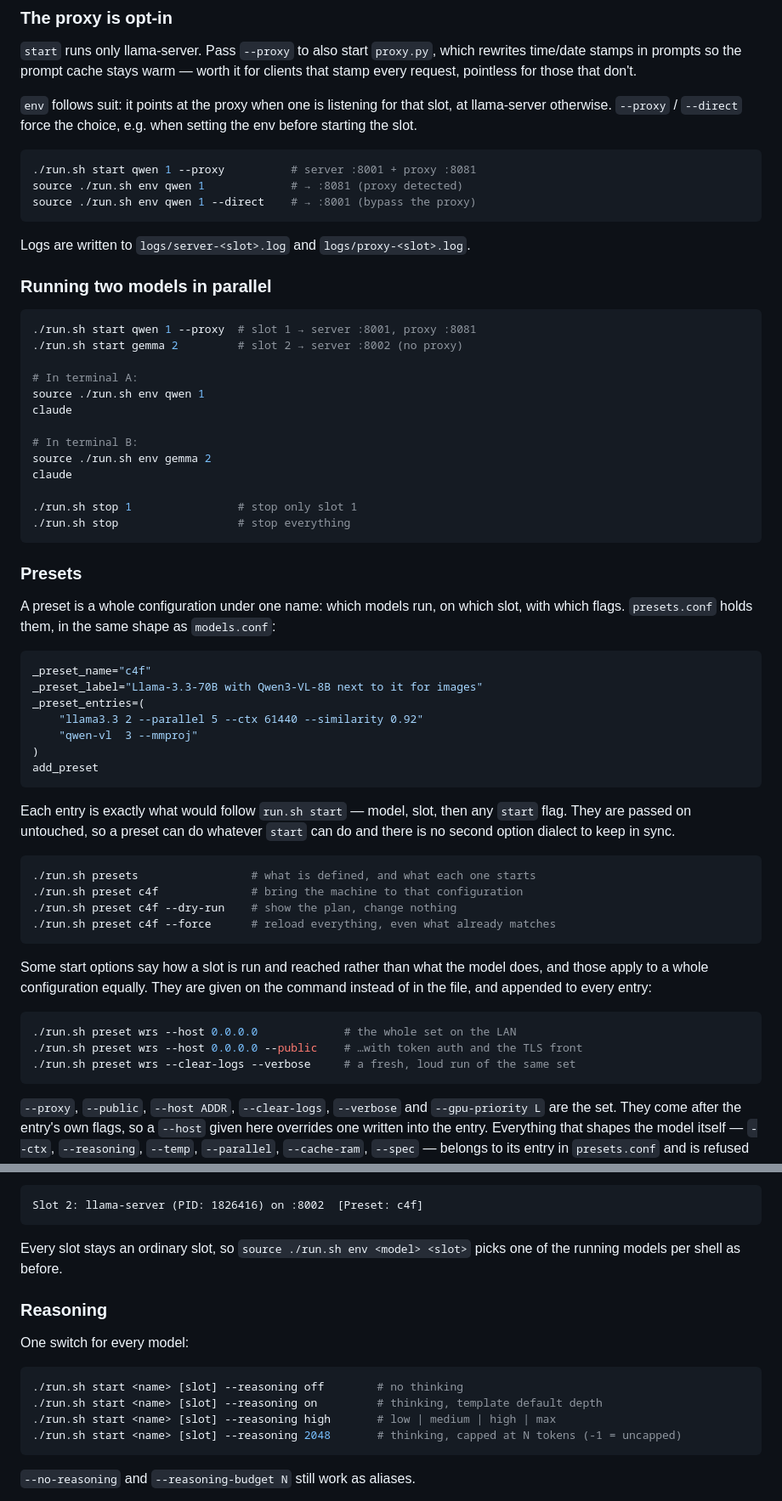
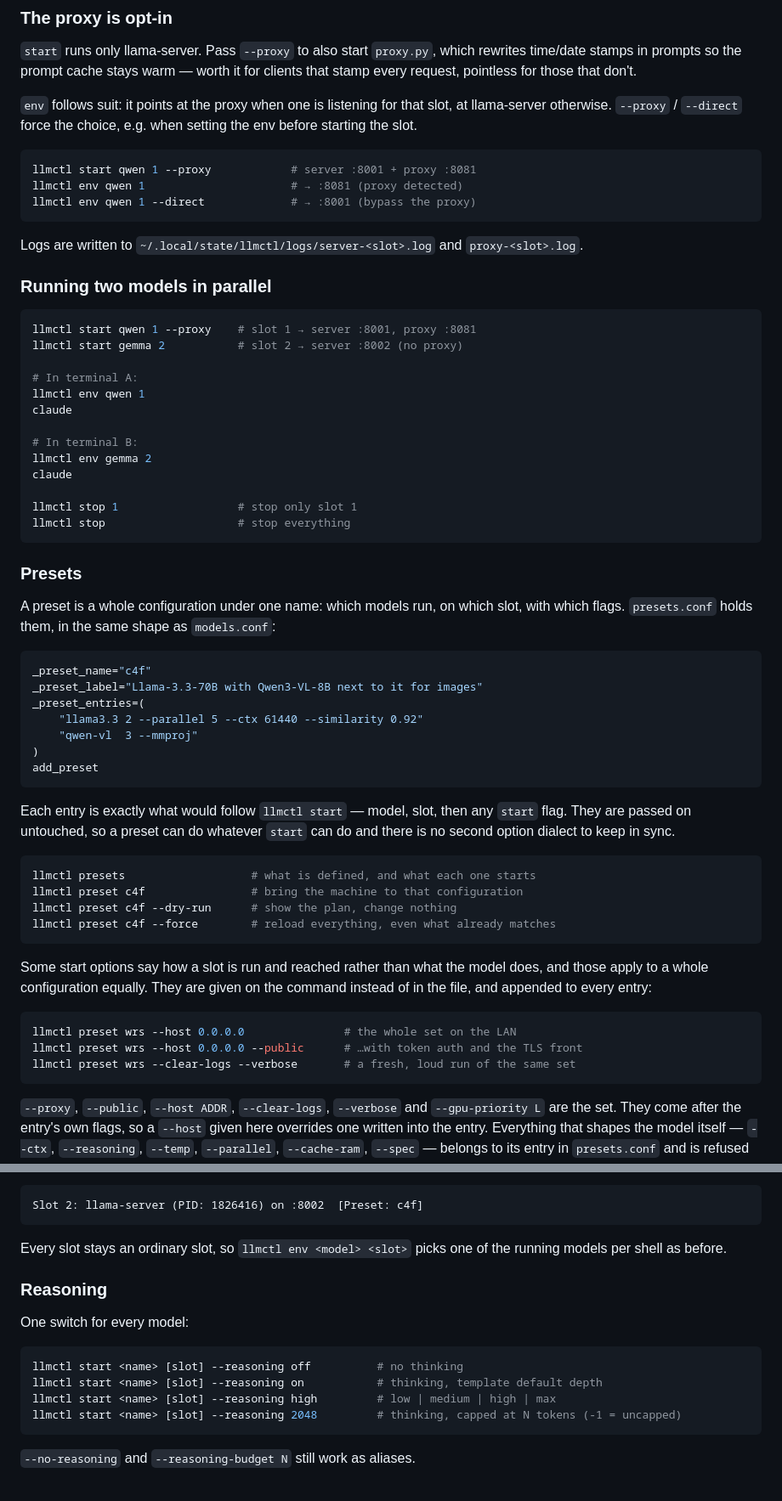
Before and after one commit to chrbayer/AI, a Markdown page: README.md, 2 parts joined by grey strips. Shown at 85% size. Rendered like a GitHub page.

````diff
--- a/README.md
+++ b/README.md
@@ -68,29 +103,29 @@ at llama-server otherwise. `--proxy` / `--direct` force the choice, e.g. when
 setting the env before starting the slot.
 
 ```bash
-./run.sh start qwen 1 --proxy          # server :8001 + proxy :8081
-source ./run.sh env qwen 1             # → :8081 (proxy detected)
-source ./run.sh env qwen 1 --direct    # → :8001 (bypass the proxy)
+llmctl start qwen 1 --proxy            # server :8001 + proxy :8081
+llmctl env qwen 1                      # → :8081 (proxy detected)
+llmctl env qwen 1 --direct             # → :8001 (bypass the proxy)
 ```
 
-Logs are written to `logs/server-<slot>.log` and `logs/proxy-<slot>.log`.
+Logs are written to `~/.local/state/llmctl/logs/server-<slot>.log` and `proxy-<slot>.log`.
 
 ### Running two models in parallel
 
 ```bash
-./run.sh start qwen 1 --proxy  # slot 1 → server :8001, proxy :8081
-./run.sh start gemma 2         # slot 2 → server :8002 (no proxy)
+llmctl start qwen 1 --proxy    # slot 1 → server :8001, proxy :8081
+llmctl start gemma 2           # slot 2 → server :8002 (no proxy)
 
 # In terminal A:
-source ./run.sh env qwen 1
+llmctl env qwen 1
 claude
 
 # In terminal B:
-source ./run.sh env gemma 2
+llmctl env gemma 2
 claude
 
-./run.sh stop 1                # stop only slot 1
-./run.sh stop                  # stop everything
+llmctl stop 1                  # stop only slot 1
+llmctl stop                    # stop everything
 ```
 
 ### Presets
@@ -109,15 +144,15 @@ _preset_entries=(
 add_preset
 ```
 
-Each entry is exactly what would follow `run.sh start` — model, slot, then any
+Each entry is exactly what would follow `llmctl start` — model, slot, then any
 `start` flag. They are passed on untouched, so a preset can do whatever `start`
 can do and there is no second option dialect to keep in sync.
 
 ```bash
-./run.sh presets                 # what is defined, and what each one starts
-./run.sh preset c4f              # bring the machine to that configuration
-./run.sh preset c4f --dry-run    # show the plan, change nothing
-./run.sh preset c4f --force      # reload everything, even what already matches
+llmctl presets                   # what is defined, and what each one starts
+llmctl preset c4f                # bring the machine to that configuration
+llmctl preset c4f --dry-run      # show the plan, change nothing
+llmctl preset c4f --force        # reload everything, even what already matches
 ```
 
 Some start options say how a slot is run and reached rather than what the model
@@ -125,9 +160,9 @@ does, and those apply to a whole configuration equally. They are given on the
 command instead of in the file, and appended to every entry:
 
 ```bash
-./run.sh preset wrs --host 0.0.0.0             # the whole set on the LAN
-./run.sh preset wrs --host 0.0.0.0 --public    # …with token auth and the TLS front
-./run.sh preset wrs --clear-logs --verbose     # a fresh, loud run of the same set
+llmctl preset wrs --host 0.0.0.0               # the whole set on the LAN
+llmctl preset wrs --host 0.0.0.0 --public      # …with token auth and the TLS front
+llmctl preset wrs --clear-logs --verbose       # a fresh, loud run of the same set
 ```
 
 `--proxy`, `--public`, `--host ADDR`, `--clear-logs`, `--verbose` and
@@ -221,7 +256,7 @@ starting something else on the slot by hand.
 Slot 2: llama-server (PID: 1826416) on :8002  [Preset: c4f]
 ```
 
-Every slot stays an ordinary slot, so `source ./run.sh env <model> <slot>` picks
+Every slot stays an ordinary slot, so `llmctl env <model> <slot>` picks
 one of the running models per shell as before.
 
 ### Reasoning
@@ -229,10 +264,10 @@ one of the running models per shell as before.
 One switch for every model:
 
 ```bash
-./run.sh start <name> [slot] --reasoning off        # no thinking
-./run.sh start <name> [slot] --reasoning on         # thinking, template default depth
-./run.sh start <name> [slot] --reasoning high       # low | medium | high | max
-./run.sh start <name> [slot] --reasoning 2048       # thinking, capped at N tokens (-1 = uncapped)
+llmctl start <name> [slot] --reasoning off          # no thinking
+llmctl start <name> [slot] --reasoning on           # thinking, template default depth
+llmctl start <name> [slot] --reasoning high         # low | medium | high | max
+llmctl start <name> [slot] --reasoning 2048         # thinking, capped at N tokens (-1 = uncapped)
 ```
 
 `--no-reasoning` and `--reasoning-budget N` still work as aliases.
````
Also changed, not shown: other parts of README.md (+80 -43 lines).
